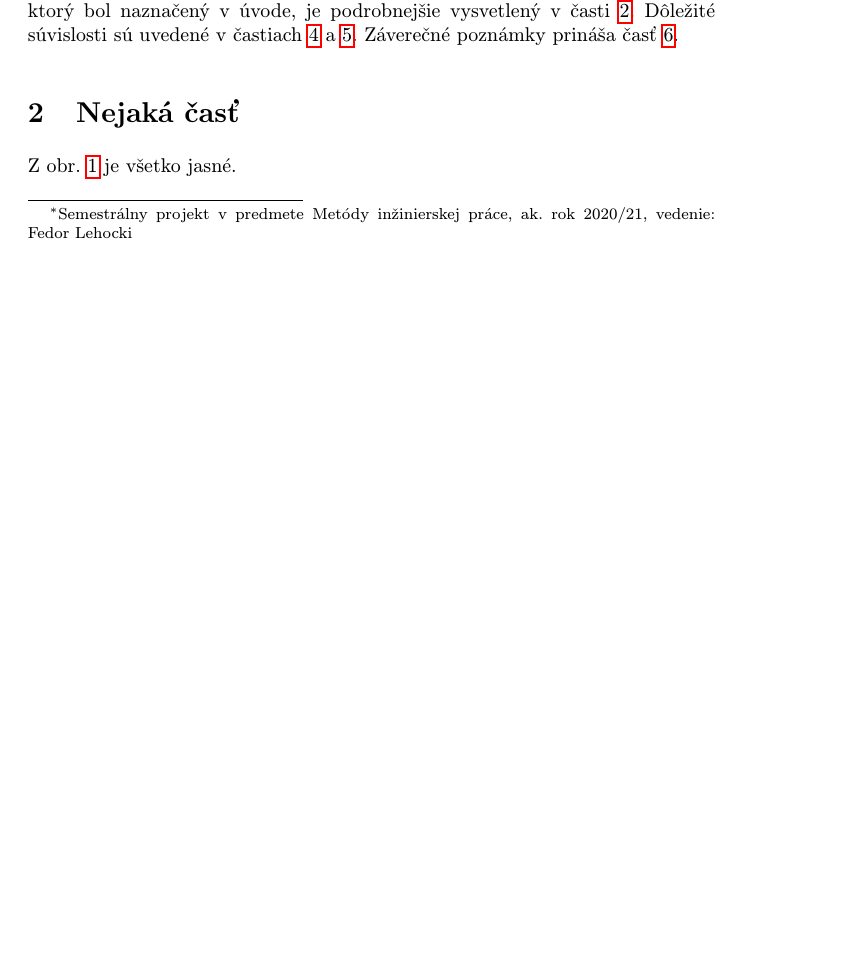
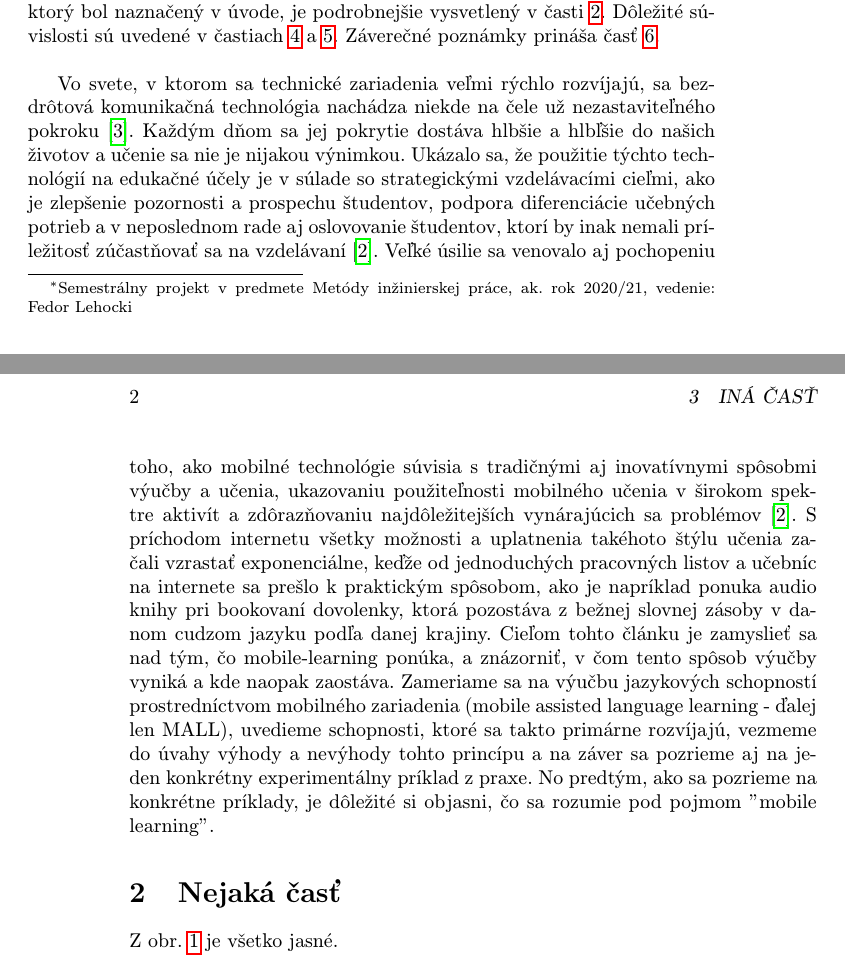
Before and after one commit to MarkoStahovec/clanokmip, a LaTeX paper (clanok.tex): part of page 1 of 2 before the commit and two parts of pages 1 and 2 of 3 after it, the two joined at a grey line, cut so that both start at the same text, the shorter picture padded with empty space. Compiled offline with pdfLaTeX.

Commit message:
Prva verzia uvodu

```diff
--- a/clanok.tex
+++ b/clanok.tex
@@ -42,8 +42,9 @@ Motivujte čitateľa a vysvetlite, o čom píšete. Úvod sa väčšinou nedelí
 Uveďte explicitne štruktúru článku. Tu je nejaký príklad.
 Základný problém, ktorý bol naznačený v úvode, je podrobnejšie vysvetlený v časti~\ref{nejaka}.
 Dôležité súvislosti sú uvedené v častiach~\ref{dolezita} a~\ref{dolezitejsia}.
-Záverečné poznámky prináša časť~\ref{zaver}.
+Záverečné poznámky prináša časť~\ref{zaver}. \\
 
+Vo svete, v ktorom sa technické zariadenia veľmi rýchlo rozvíjajú, sa bezdrôtová komunikačná technológia nachádza niekde na čele už nezastaviteľného pokroku\cite{Miangah2012}. Každým dňom sa jej pokrytie dostáva hlbšie a hlbľšie do našich životov a učenie sa nie je nijakou výnimkou. Ukázalo sa, že použitie týchto technológií na edukačné účely je v súlade so strategickými vzdelávacími cieľmi, ako je zlepšenie pozornosti a prospechu študentov, podpora diferenciácie učebných potrieb a v neposlednom rade aj oslovovanie študentov, ktorí by inak nemali príležitosť zúčastňovať sa na vzdelávaní\cite{KukulskaHulme2009}. Veľké úsilie sa venovalo aj pochopeniu toho, ako mobilné technológie súvisia s tradičnými aj inovatívnymi spôsobmi výučby a učenia, ukazovaniu použiteľnosti mobilného učenia v širokom spektre aktivít a zdôrazňovaniu najdôležitejších vynárajúcich sa problémov\cite{KukulskaHulme2009}. S príchodom internetu všetky možnosti a uplatnenia takéhoto štýlu učenia začali vzrastať exponenciálne, keďže od jednoduchých pracovných listov a učebníc na internete sa prešlo k praktickým spôsobom, ako je napríklad ponuka audio knihy pri bookovaní dovolenky, ktorá pozostáva z bežnej slovnej zásoby v danom cudzom jazyku podľa danej krajiny. Cieľom tohto článku je zamyslieť sa nad tým, čo mobile-learning ponúka, a znázorniť, v čom tento spôsob výučby vyniká a kde naopak zaostáva. Zameriame sa na výučbu jazykových schopností prostredníctvom mobilného zariadenia (mobile assisted language learning - ďalej len MALL), uvedieme schopnosti, ktoré sa takto primárne rozvíjajú, vezmeme do úvahy výhody a nevýhody tohto princípu a na záver sa pozrieme aj na jeden konkrétny experimentálny príklad z praxe. No predtým, ako sa pozrieme na konkrétne príklady, je dôležité si objasni, čo sa rozumie pod pojmom "mobile learning".
 
 
 \section{Nejaká časť} \label{nejaka}
```
Also changed, not shown: clanok.pdf, 1 other file.
